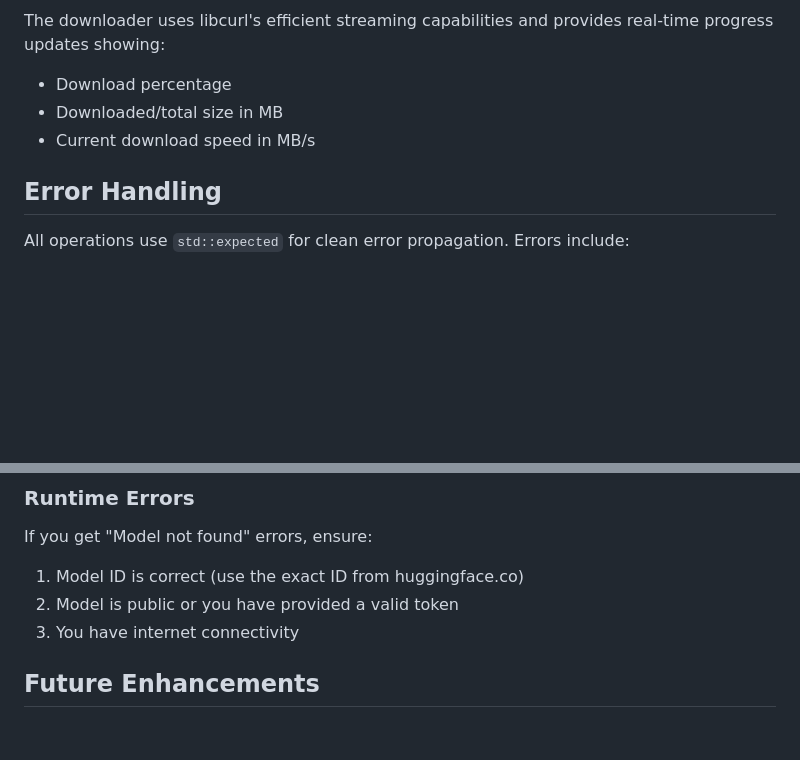
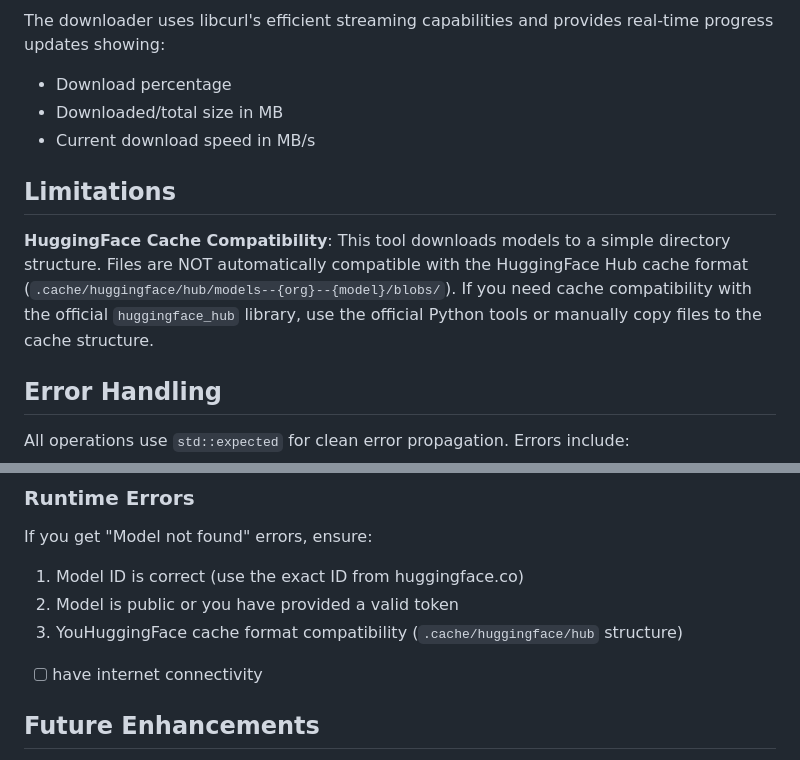
Before and after one commit to thealgebraist/hfdown, a Markdown page: README.md, 2 parts joined by grey strips. GitHub-like rendering; blank space fills up the shorter version.

Commit message:
Document HuggingFace cache incompatibility
- Note that files are downloaded to simple directory structure
- Not compatible with .cache/huggingface/hub format
- Add HF cache compatibility to future enhancements

```diff
--- a/README.md
+++ b/README.md
@@ -165,6 +165,10 @@ The downloader uses libcurl's efficient streaming capabilities and provides real
 - Downloaded/total size in MB
 - Current download speed in MB/s
 
+## Limitations
+
+**HuggingFace Cache Compatibility**: This tool downloads models to a simple directory structure. Files are NOT automatically compatible with the HuggingFace Hub cache format (`.cache/huggingface/hub/models--{org}--{model}/blobs/`). If you need cache compatibility with the official `huggingface_hub` library, use the official Python tools or manually copy files to the cache structure.
+
 ## Error Handling
 
 All operations use `std::expected` for clean error propagation. Errors include:
@@ -210,7 +214,8 @@ sudo dnf install libcurl-devel
 If you get "Model not found" errors, ensure:
 1. Model ID is correct (use the exact ID from huggingface.co)
 2. Model is public or you have provided a valid token
-3. You have internet connectivity
+3. YouHuggingFace cache format compatibility (`.cache/huggingface/hub` structure)
+- [ ]  have internet connectivity
 
 ## Future Enhancements
 
```
